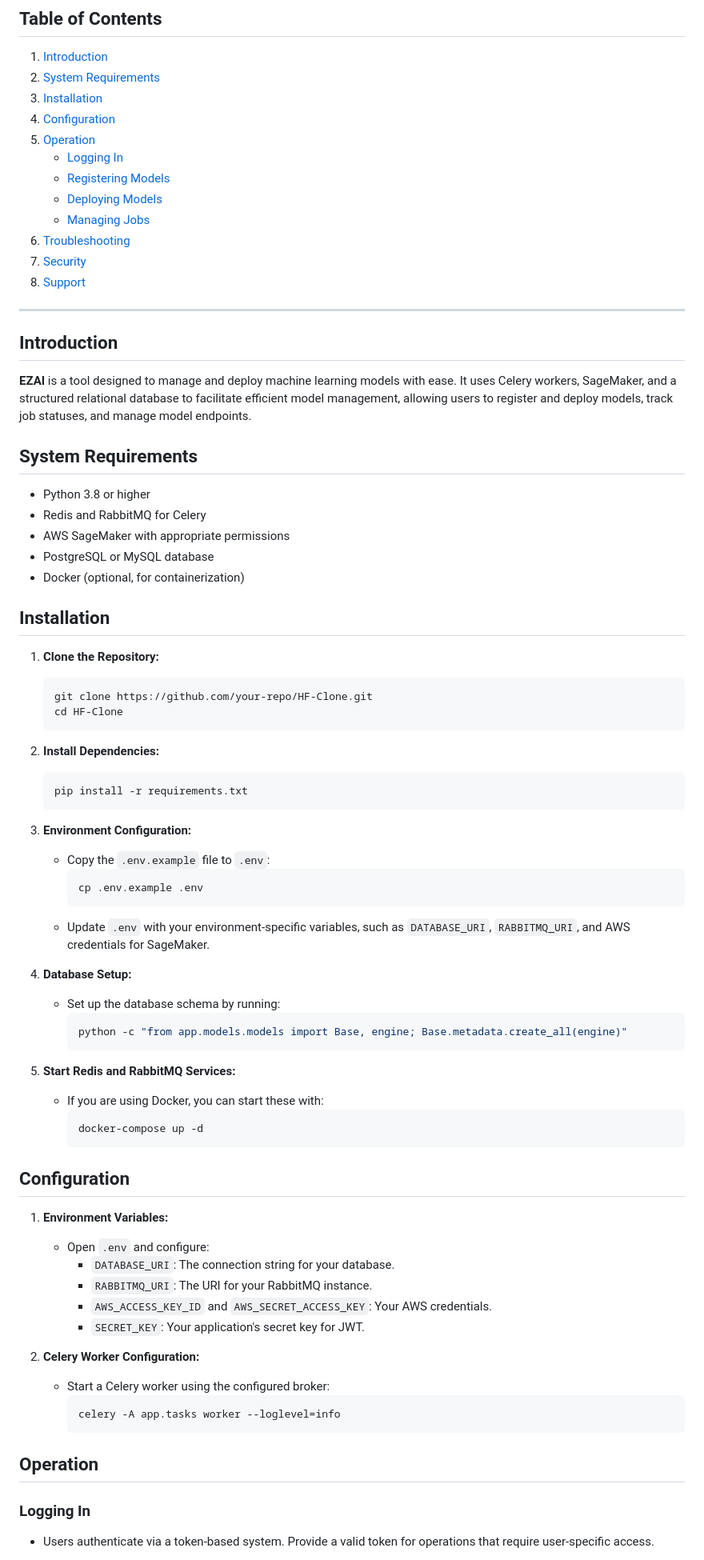
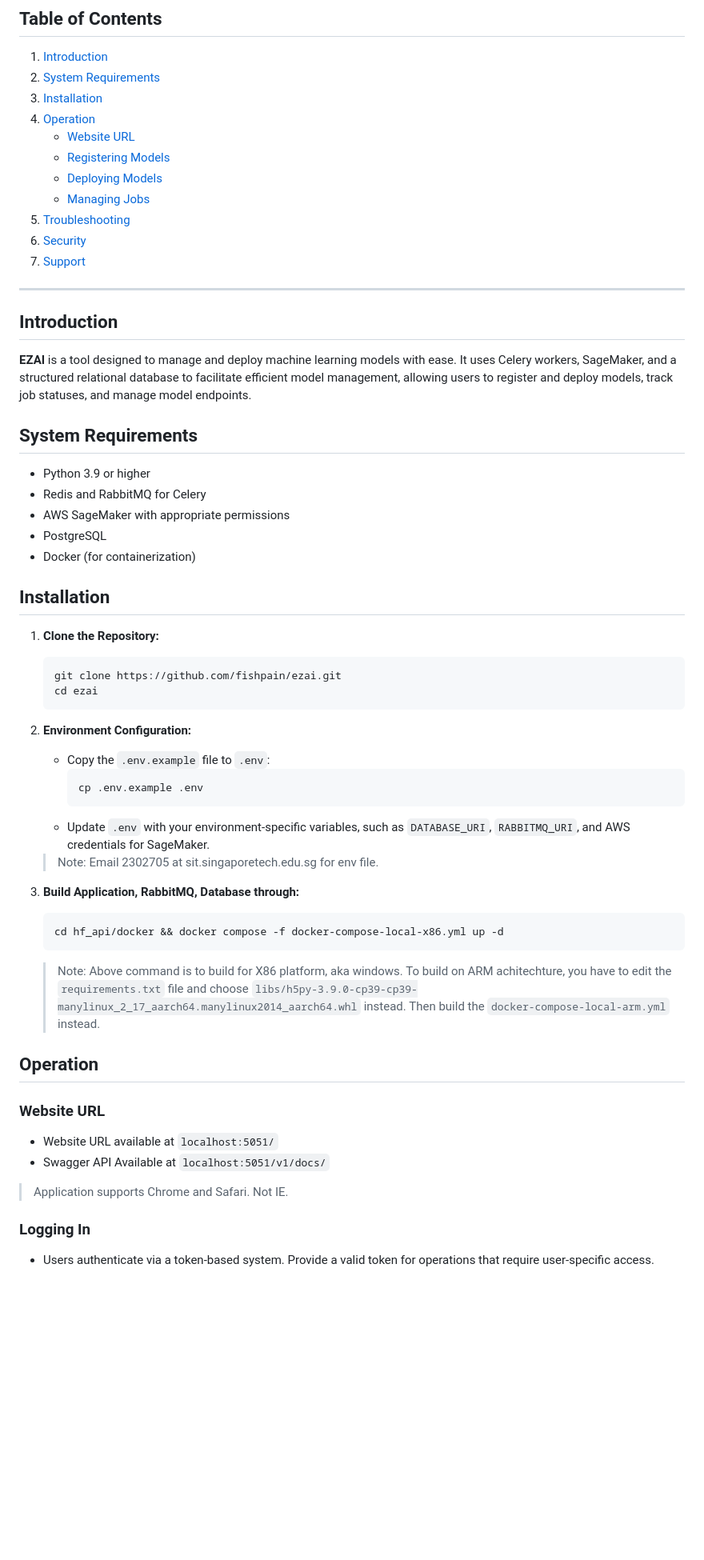
Before and after one commit to FishPain/EZAI, a Markdown page: README.md, the part around one of its changes. Shown at 80% size. Drawn GitHub-style; blank space fills up the shorter version.

````diff
--- a/README.md
+++ b/README.md
@@ -4,15 +4,14 @@
 1. [Introduction](#introduction)
 2. [System Requirements](#system-requirements)
 3. [Installation](#installation)
-4. [Configuration](#configuration)
 5. [Operation](#operation)
-   - [Logging In](#logging-in)
+   - [Website URL](#website-url)
    - [Registering Models](#registering-models)
    - [Deploying Models](#deploying-models)
    - [Managing Jobs](#managing-jobs)
-6. [Troubleshooting](#troubleshooting)
-7. [Security](#security)
-8. [Support](#support)
+7. [Troubleshooting](#troubleshooting)
+8. [Security](#security)
+9. [Support](#support)
 
 ---
 
@@ -20,60 +19,44 @@
 **EZAI** is a tool designed to manage and deploy machine learning models with ease. It uses Celery workers, SageMaker, and a structured relational database to facilitate efficient model management, allowing users to register and deploy models, track job statuses, and manage model endpoints.
 
 ## **System Requirements**
-- Python 3.8 or higher
+- Python 3.9 or higher
 - Redis and RabbitMQ for Celery
 - AWS SageMaker with appropriate permissions
-- PostgreSQL or MySQL database
-- Docker (optional, for containerization)
+- PostgreSQL
+- Docker (for containerization)
 
 ## **Installation**
 
 1. **Clone the Repository:**
    ```bash
-   git clone https://github.com/your-repo/HF-Clone.git
-   cd HF-Clone
+   git clone https://github.com/fishpain/ezai.git
+   cd ezai
    ```
 
-2. **Install Dependencies:**
-   ```bash
-   pip install -r requirements.txt
-   ```
-
-3. **Environment Configuration:**
+2. **Environment Configuration:**
    - Copy the `.env.example` file to `.env`:
      ```bash
      cp .env.example .env
      ```
    - Update `.env` with your environment-specific variables, such as `DATABASE_URI`, `RABBITMQ_URI`, and AWS credentials for SageMaker.
+   > Note: Email 2302705 at sit.singaporetech.edu.sg for env file.
 
-4. **Database Setup:**
-   - Set up the database schema by running:
-     ```bash
-     python -c "from app.models.models import Base, engine; Base.metadata.create_all(engine)"
-     ```
 
-5. **Start Redis and RabbitMQ Services:**
-   - If you are using Docker, you can start these with:
-     ```bash
-     docker-compose up -d
-     ```
+3. **Build Application, RabbitMQ, Database through:**
+   ```bash
+   cd hf_api/docker && docker compose -f docker-compose-local-x86.yml up -d
+   ```
+   > Note: Above command is to build for X86 platform, aka windows.
+   > To build on ARM achitechture, you have to edit the `requirements.txt` file and choose `libs/h5py-3.9.0-cp39-cp39-manylinux_2_17_aarch64.manylinux2014_aarch64.whl` instead.
+   > Then build the `docker-compose-local-arm.yml` instead.
 
-## **Configuration**
-
-1. **Environment Variables:**
-   - Open `.env` and configure:
-     - `DATABASE_URI`: The connection string for your database.
-     - `RABBITMQ_URI`: The URI for your RabbitMQ instance.
-     - `AWS_ACCESS_KEY_ID` and `AWS_SECRET_ACCESS_KEY`: Your AWS credentials.
-     - `SECRET_KEY`: Your application's secret key for JWT.
-
-2. **Celery Worker Configuration:**
-   - Start a Celery worker using the configured broker:
-     ```bash
-     celery -A app.tasks worker --loglevel=info
-     ```
 
 ## **Operation**
 
+### **Website URL**
+- Website URL available at `localhost:5051/`
+- Swagger API Available at `localhost:5051/v1/docs/`
+> Application supports Chrome and Safari. Not IE.
+
 ### **Logging In**
 - Users authenticate via a token-based system. Provide a valid token for operations that require user-specific access.
````
Also changed, not shown: other parts of README.md (+2 -1 lines).
